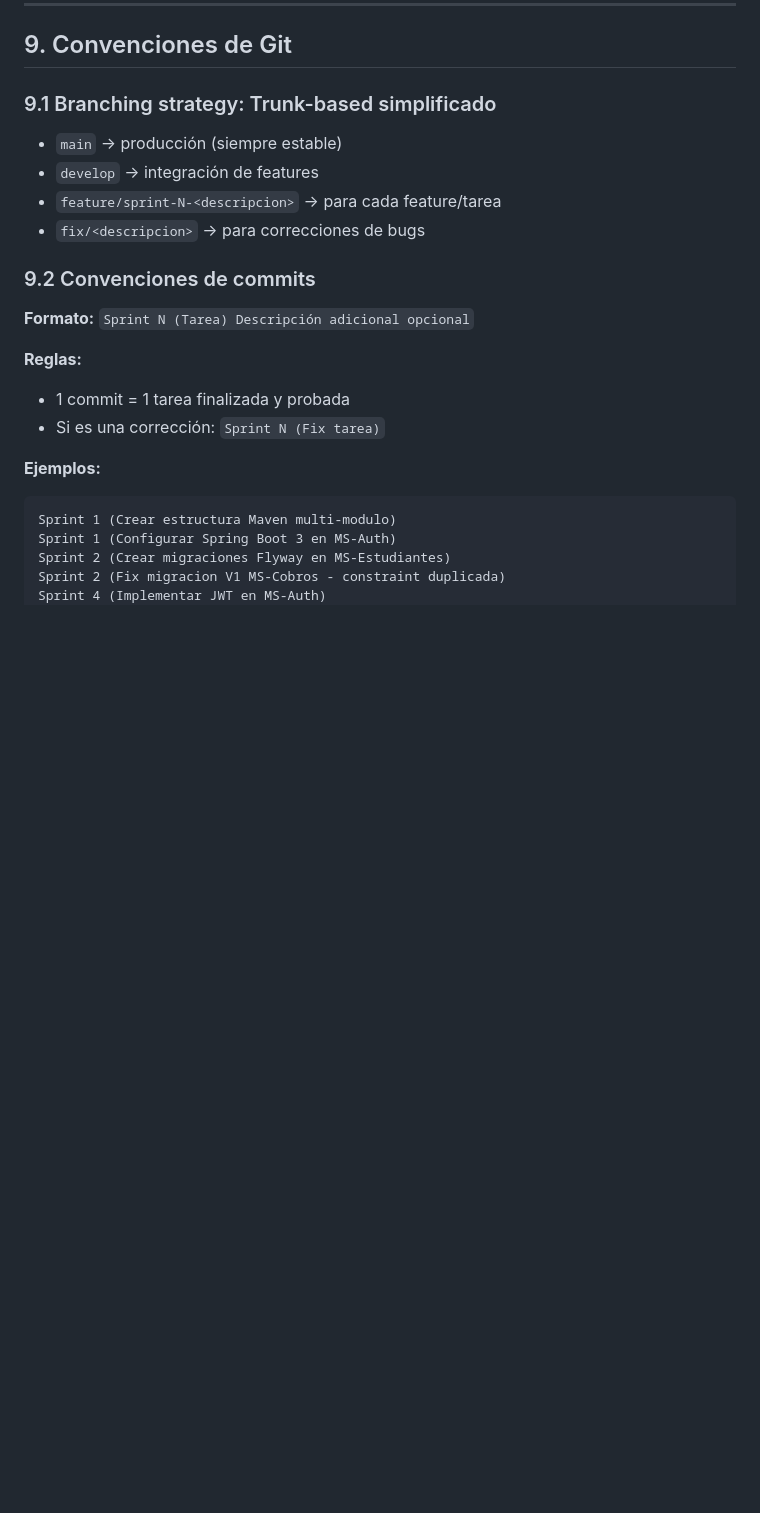
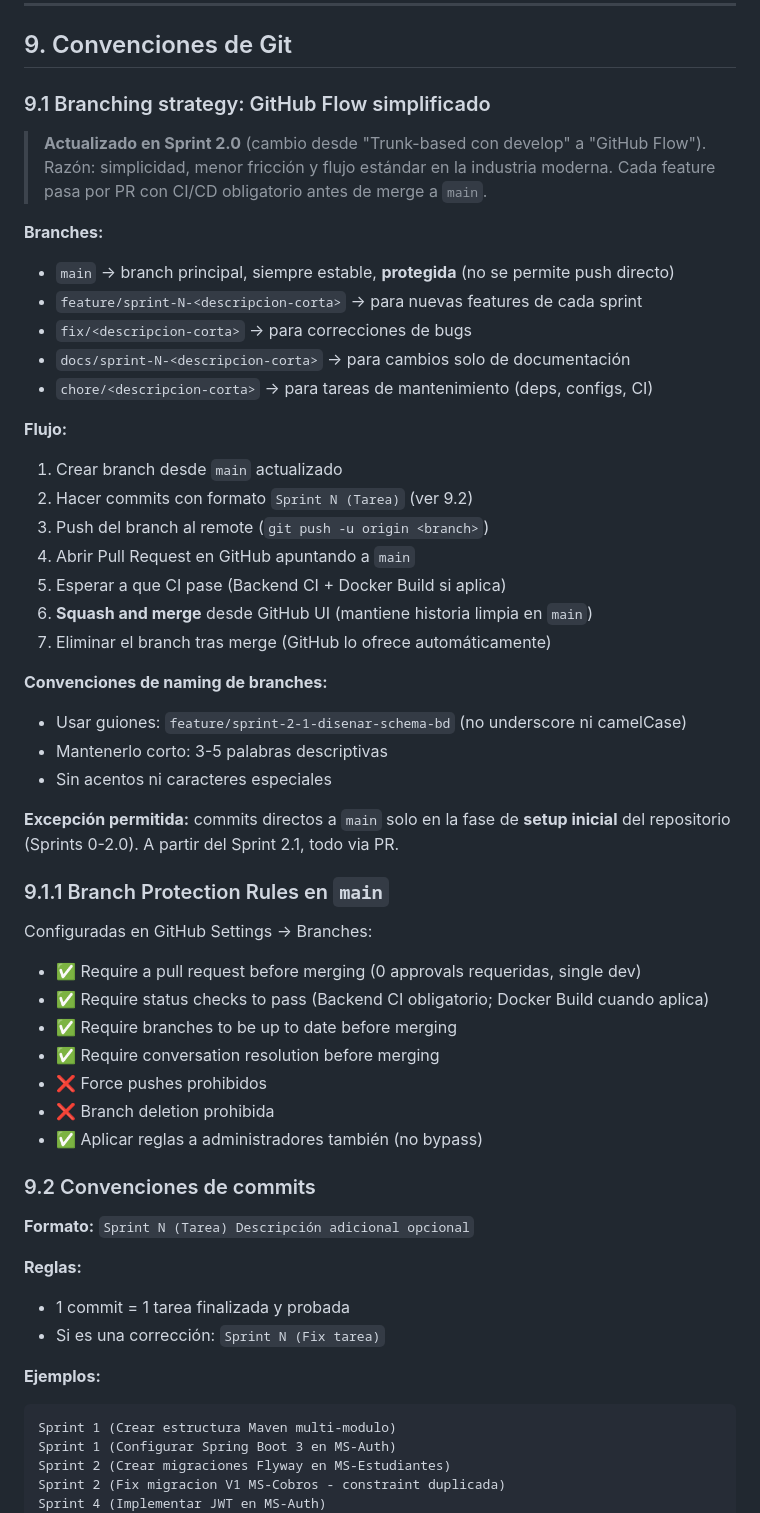
Before and after one commit to Kynsofttita-com/proyecto-titulacion-udla, a Markdown page: DECISIONES.md, the part around the change. Rendered like a GitHub page; blank space fills up the shorter version.

```diff
--- a/DECISIONES.md
+++ b/DECISIONES.md
@@ -350,12 +350,43 @@ proyecto-titulacion/
 
 ## 9. Convenciones de Git
 
-### 9.1 Branching strategy: Trunk-based simplificado
+### 9.1 Branching strategy: GitHub Flow simplificado
 
-- `main` → producción (siempre estable)
-- `develop` → integración de features
-- `feature/sprint-N-<descripcion>` → para cada feature/tarea
-- `fix/<descripcion>` → para correcciones de bugs
+> **Actualizado en Sprint 2.0** (cambio desde "Trunk-based con develop" a "GitHub Flow"). Razón: simplicidad, menor fricción y flujo estándar en la industria moderna. Cada feature pasa por PR con CI/CD obligatorio antes de merge a `main`.
+
+**Branches:**
+- `main` → branch principal, siempre estable, **protegida** (no se permite push directo)
+- `feature/sprint-N-<descripcion-corta>` → para nuevas features de cada sprint
+- `fix/<descripcion-corta>` → para correcciones de bugs
+- `docs/sprint-N-<descripcion-corta>` → para cambios solo de documentación
+- `chore/<descripcion-corta>` → para tareas de mantenimiento (deps, configs, CI)
+
+**Flujo:**
+1. Crear branch desde `main` actualizado
+2. Hacer commits con formato `Sprint N (Tarea)` (ver 9.2)
+3. Push del branch al remote (`git push -u origin <branch>`)
+4. Abrir Pull Request en GitHub apuntando a `main`
+5. Esperar a que CI pase (Backend CI + Docker Build si aplica)
+6. **Squash and merge** desde GitHub UI (mantiene historia limpia en `main`)
+7. Eliminar el branch tras merge (GitHub lo ofrece automáticamente)
+
+**Convenciones de naming de branches:**
+- Usar guiones: `feature/sprint-2-1-disenar-schema-bd` (no underscore ni camelCase)
+- Mantenerlo corto: 3-5 palabras descriptivas
+- Sin acentos ni caracteres especiales
+
+**Excepción permitida:** commits directos a `main` solo en la fase de **setup inicial** del repositorio (Sprints 0-2.0). A partir del Sprint 2.1, todo via PR.
+
+### 9.1.1 Branch Protection Rules en `main`
+
+Configuradas en GitHub Settings → Branches:
+- ✅ Require a pull request before merging (0 approvals requeridas, single dev)
+- ✅ Require status checks to pass (Backend CI obligatorio; Docker Build cuando aplica)
+- ✅ Require branches to be up to date before merging
+- ✅ Require conversation resolution before merging
+- ❌ Force pushes prohibidos
+- ❌ Branch deletion prohibida
+- ✅ Aplicar reglas a administradores también (no bypass)
 
 ### 9.2 Convenciones de commits
 
```
Also changed, not shown: .github/pull_request_template.md (added, +76 -0 lines), CONTRIBUTING.md (added, +231 -0 lines).
